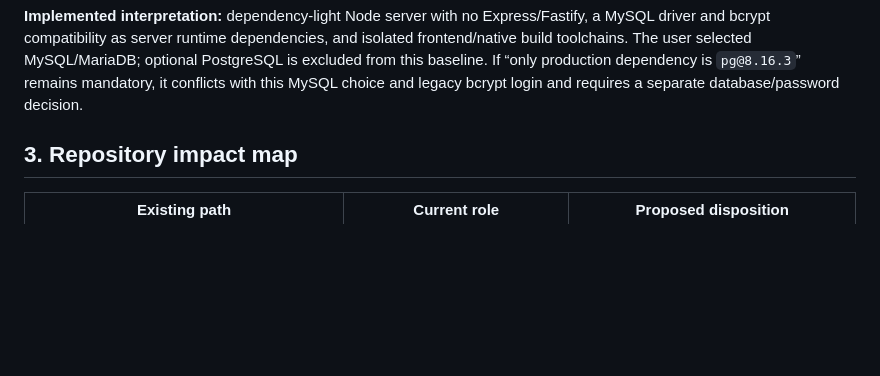
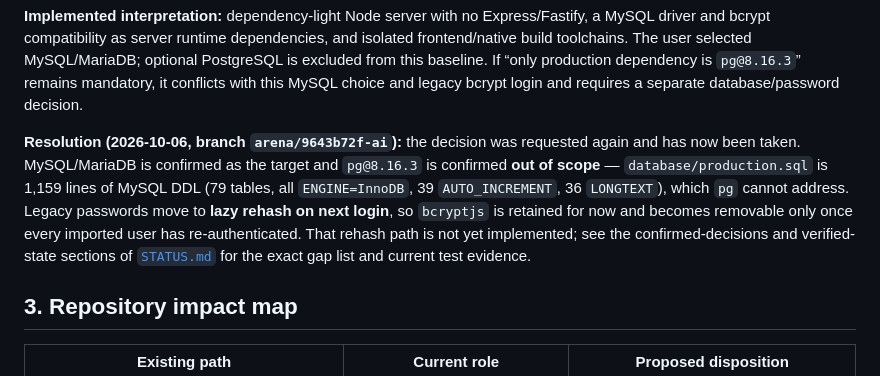
Before and after one commit to windelslife-wq/ai, a Markdown page: docs/migration/FULL_STACK_ARCHITECTURE_PROPOSAL.md, the part around the change. Rendered like a GitHub page; blank space fills up the shorter version.

```diff
--- a/docs/migration/FULL_STACK_ARCHITECTURE_PROPOSAL.md
+++ b/docs/migration/FULL_STACK_ARCHITECTURE_PROPOSAL.md
@@ -49,6 +49,8 @@ The PHP application remains deployable and authoritative while ports, imports, a
 | Capacitor | Capacitor CLI/core, platform packages, and any approved native plugins in the native workspace | These are build/native dependencies, not dependencies of the Node HTTP server. Android/iOS SDKs are also required to produce signed apps. |
 
 **Implemented interpretation:** dependency-light Node server with no Express/Fastify, a MySQL driver and bcrypt compatibility as server runtime dependencies, and isolated frontend/native build toolchains. The user selected MySQL/MariaDB; optional PostgreSQL is excluded from this baseline. If “only production dependency is `pg@8.16.3`” remains mandatory, it conflicts with this MySQL choice and legacy bcrypt login and requires a separate database/password decision.
+
+**Resolution (2026-10-06, branch `arena/9643b72f-ai`):** the decision was requested again and has now been taken. MySQL/MariaDB is confirmed as the target and `pg@8.16.3` is confirmed **out of scope** — `database/production.sql` is 1,159 lines of MySQL DDL (79 tables, all `ENGINE=InnoDB`, 39 `AUTO_INCREMENT`, 36 `LONGTEXT`), which `pg` cannot address. Legacy passwords move to **lazy rehash on next login**, so `bcryptjs` is retained for now and becomes removable only once every imported user has re-authenticated. That rehash path is not yet implemented; see the confirmed-decisions and verified-state sections of [`STATUS.md`](STATUS.md) for the exact gap list and current test evidence.
 
 ## 3. Repository impact map
 
```
Also changed, not shown: docs/migration/STATUS.md (+31 -1 lines).
